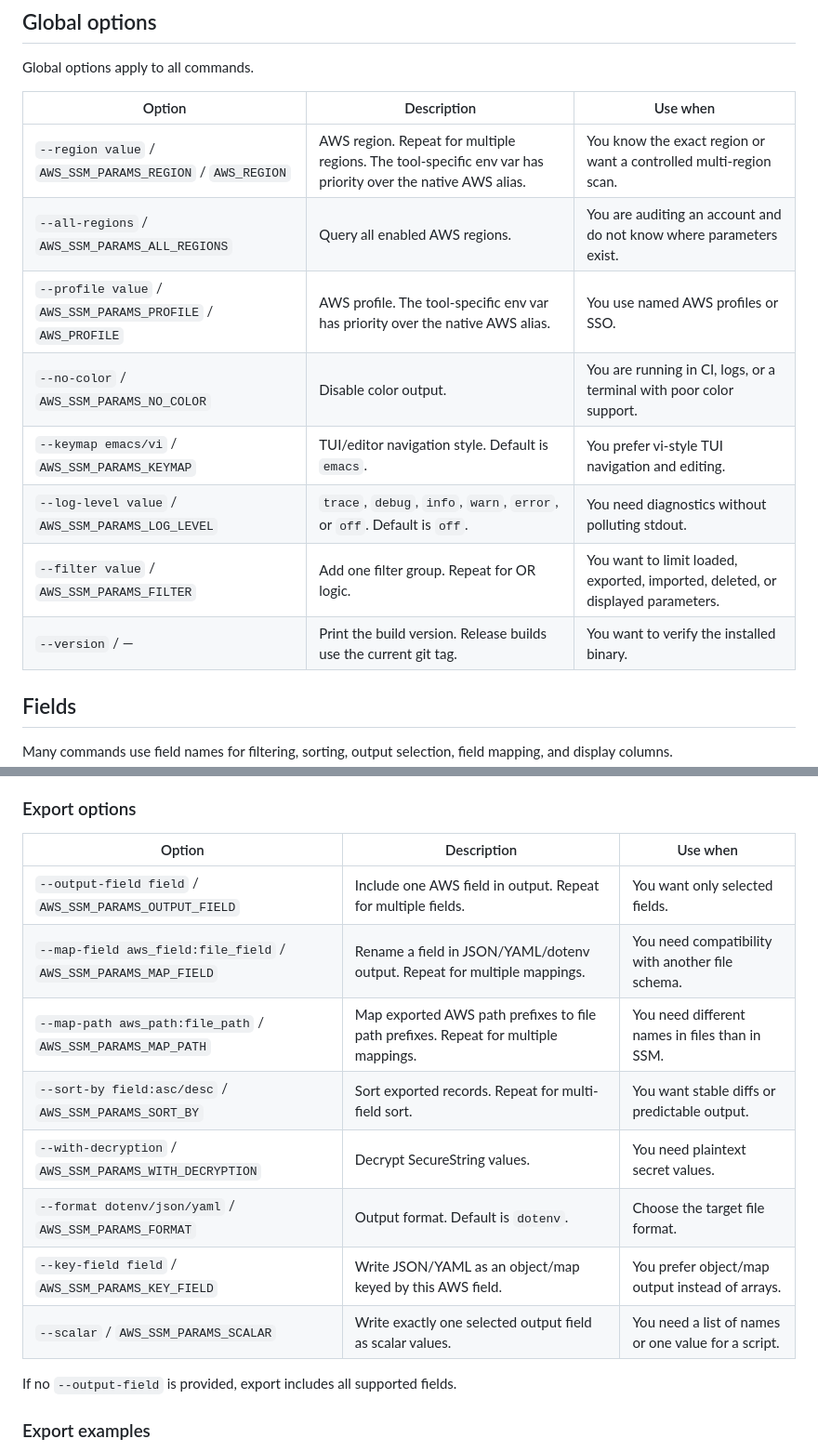
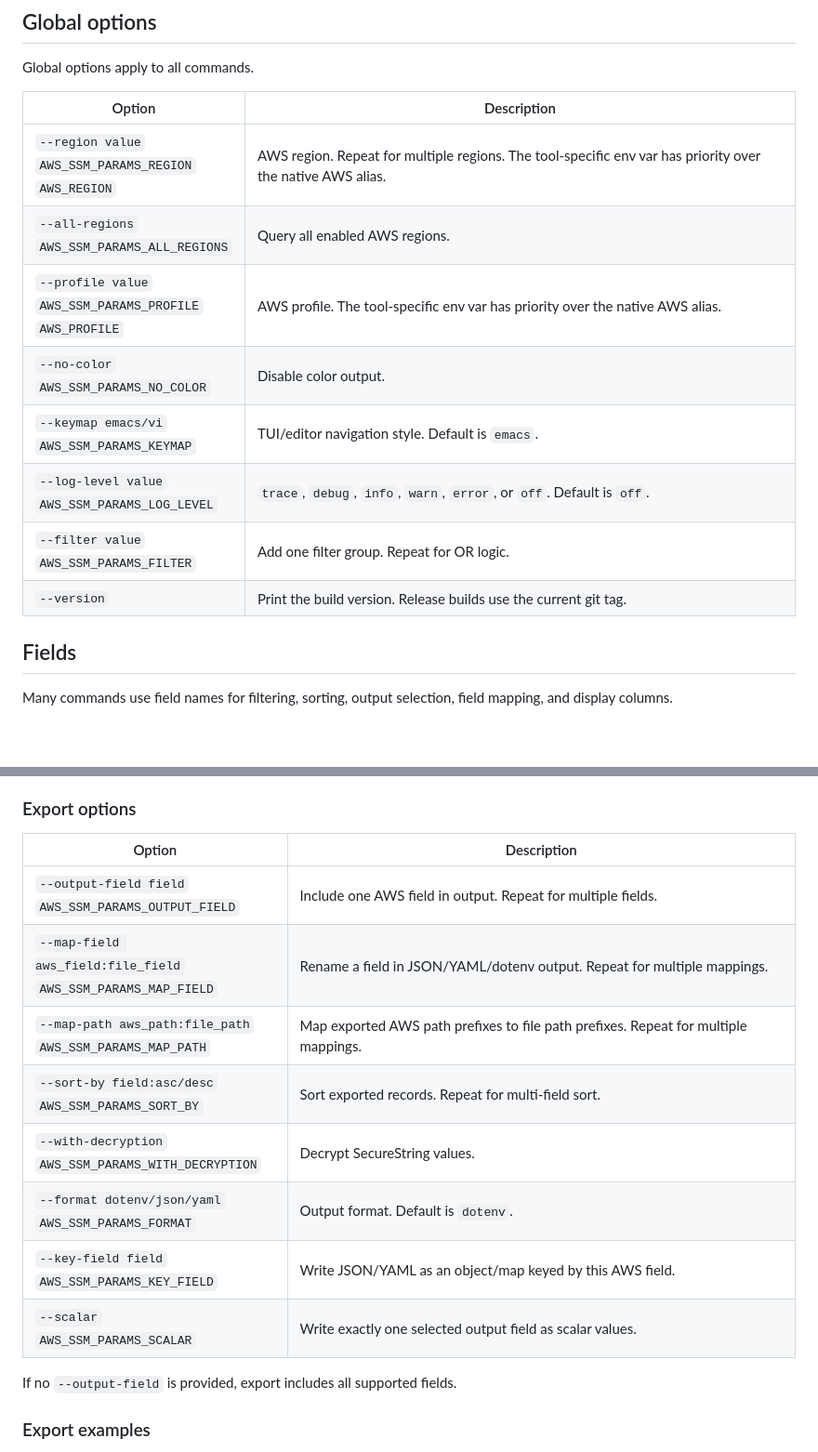
Before and after one commit to biptec/aws-ssm-params, a Markdown page: README.md, 2 parts joined by grey strips. Shown at 93% size. GitHub-like rendering; blank space fills up the shorter version.

```diff
--- a/README.md
+++ b/README.md
@@ -255,16 +255,16 @@ AWS_SSM_PARAMS_REGION=eu-north-1,eu-central-1 aws-ssm-params export
 
 Global options apply to all commands.
 
-| Option | Description | Use when |
-| --- | --- | --- |
-| `--region value` / `AWS_SSM_PARAMS_REGION` / `AWS_REGION` | AWS region. Repeat for multiple regions. The tool-specific env var has priority over the native AWS alias. | You know the exact region or want a controlled multi-region scan. |
-| `--all-regions` / `AWS_SSM_PARAMS_ALL_REGIONS` | Query all enabled AWS regions. | You are auditing an account and do not know where parameters exist. |
-| `--profile value` / `AWS_SSM_PARAMS_PROFILE` / `AWS_PROFILE` | AWS profile. The tool-specific env var has priority over the native AWS alias. | You use named AWS profiles or SSO. |
-| `--no-color` / `AWS_SSM_PARAMS_NO_COLOR` | Disable color output. | You are running in CI, logs, or a terminal with poor color support. |
-| `--keymap emacs/vi` / `AWS_SSM_PARAMS_KEYMAP` | TUI/editor navigation style. Default is `emacs`. | You prefer vi-style TUI navigation and editing. |
-| `--log-level value` / `AWS_SSM_PARAMS_LOG_LEVEL` | `trace`, `debug`, `info`, `warn`, `error`, or `off`. Default is `off`. | You need diagnostics without polluting stdout. |
-| `--filter value` / `AWS_SSM_PARAMS_FILTER` | Add one filter group. Repeat for OR logic. | You want to limit loaded, exported, imported, deleted, or displayed parameters. |
-| `--version` / — | Print the build version. Release builds use the current git tag. | You want to verify the installed binary. |
+| Option | Description |
+| --- | --- |
+| `--region value`<br>`AWS_SSM_PARAMS_REGION`<br>`AWS_REGION` | AWS region. Repeat for multiple regions. The tool-specific env var has priority over the native AWS alias. |
+| `--all-regions`<br>`AWS_SSM_PARAMS_ALL_REGIONS` | Query all enabled AWS regions. |
+| `--profile value`<br>`AWS_SSM_PARAMS_PROFILE`<br>`AWS_PROFILE` | AWS profile. The tool-specific env var has priority over the native AWS alias. |
+| `--no-color`<br>`AWS_SSM_PARAMS_NO_COLOR` | Disable color output. |
+| `--keymap emacs/vi`<br>`AWS_SSM_PARAMS_KEYMAP` | TUI/editor navigation style. Default is `emacs`. |
+| `--log-level value`<br>`AWS_SSM_PARAMS_LOG_LEVEL` | `trace`, `debug`, `info`, `warn`, `error`, or `off`. Default is `off`. |
+| `--filter value`<br>`AWS_SSM_PARAMS_FILTER` | Add one filter group. Repeat for OR logic. |
+| `--version` | Print the build version. Release builds use the current git tag. |
 
 ## Fields
 
@@ -596,16 +596,16 @@ Use `export` when you want to:
 
 ### Export options
 
-| Option | Description | Use when |
-| --- | --- | --- |
-| `--output-field field` / `AWS_SSM_PARAMS_OUTPUT_FIELD` | Include one AWS field in output. Repeat for multiple fields. | You want only selected fields. |
-| `--map-field aws_field:file_field` / `AWS_SSM_PARAMS_MAP_FIELD` | Rename a field in JSON/YAML/dotenv output. Repeat for multiple mappings. | You need compatibility with another file schema. |
-| `--map-path aws_path:file_path` / `AWS_SSM_PARAMS_MAP_PATH` | Map exported AWS path prefixes to file path prefixes. Repeat for multiple mappings. | You need different names in files than in SSM. |
-| `--sort-by field:asc/desc` / `AWS_SSM_PARAMS_SORT_BY` | Sort exported records. Repeat for multi-field sort. | You want stable diffs or predictable output. |
-| `--with-decryption` / `AWS_SSM_PARAMS_WITH_DECRYPTION` | Decrypt SecureString values. | You need plaintext secret values. |
-| `--format dotenv/json/yaml` / `AWS_SSM_PARAMS_FORMAT` | Output format. Default is `dotenv`. | Choose the target file format. |
-| `--key-field field` / `AWS_SSM_PARAMS_KEY_FIELD` | Write JSON/YAML as an object/map keyed by this AWS field. | You prefer object/map output instead of arrays. |
-| `--scalar` / `AWS_SSM_PARAMS_SCALAR` | Write exactly one selected output field as scalar values. | You need a list of names or one value for a script. |
+| Option | Description |
+| --- | --- |
+| `--output-field field`<br>`AWS_SSM_PARAMS_OUTPUT_FIELD` | Include one AWS field in output. Repeat for multiple fields. |
+| `--map-field aws_field:file_field`<br>`AWS_SSM_PARAMS_MAP_FIELD` | Rename a field in JSON/YAML/dotenv output. Repeat for multiple mappings. |
+| `--map-path aws_path:file_path`<br>`AWS_SSM_PARAMS_MAP_PATH` | Map exported AWS path prefixes to file path prefixes. Repeat for multiple mappings. |
+| `--sort-by field:asc/desc`<br>`AWS_SSM_PARAMS_SORT_BY` | Sort exported records. Repeat for multi-field sort. |
+| `--with-decryption`<br>`AWS_SSM_PARAMS_WITH_DECRYPTION` | Decrypt SecureString values. |
+| `--format dotenv/json/yaml`<br>`AWS_SSM_PARAMS_FORMAT` | Output format. Default is `dotenv`. |
+| `--key-field field`<br>`AWS_SSM_PARAMS_KEY_FIELD` | Write JSON/YAML as an object/map keyed by this AWS field. |
+| `--scalar`<br>`AWS_SSM_PARAMS_SCALAR` | Write exactly one selected output field as scalar values. |
 
 If no `--output-field` is provided, export includes all supported fields.
 
```
Also changed, not shown: other parts of README.md (+36 -36 lines).
